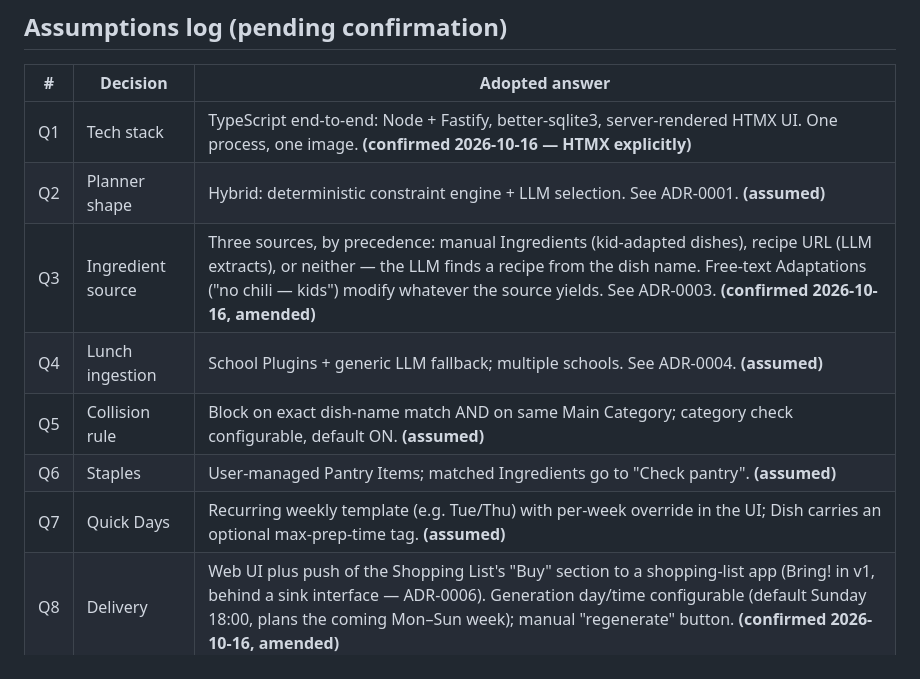
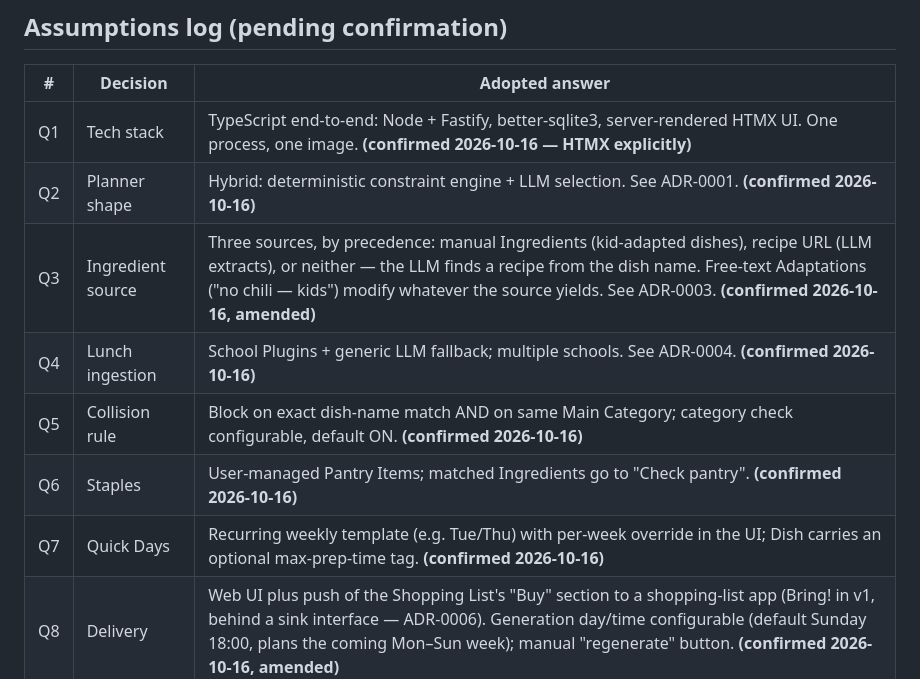
Before and after one commit to tobiasbernting/agentic-meal-planner, a Markdown page: docs/DESIGN.md, the part around the change. Drawn GitHub-style.

Commit message:
Mark Q2/Q4/Q5/Q6/Q7 confirmed per owner review
Co-authored-by: Copilot <223556219+Copilot@users.noreply.github.com>

```diff
--- a/docs/DESIGN.md
+++ b/docs/DESIGN.md
@@ -7,12 +7,12 @@ This document is the output of an unattended design session. Every decision belo
 | # | Decision | Adopted answer |
 |---|----------|----------------|
 | Q1 | Tech stack | TypeScript end-to-end: Node + Fastify, better-sqlite3, server-rendered HTMX UI. One process, one image. **(confirmed 2026-10-16 — HTMX explicitly)** |
-| Q2 | Planner shape | Hybrid: deterministic constraint engine + LLM selection. See ADR-0001. **(assumed)** |
+| Q2 | Planner shape | Hybrid: deterministic constraint engine + LLM selection. See ADR-0001. **(confirmed 2026-10-16)** |
 | Q3 | Ingredient source | Three sources, by precedence: manual Ingredients (kid-adapted dishes), recipe URL (LLM extracts), or neither — the LLM finds a recipe from the dish name. Free-text Adaptations ("no chili — kids") modify whatever the source yields. See ADR-0003. **(confirmed 2026-10-16, amended)** |
-| Q4 | Lunch ingestion | School Plugins + generic LLM fallback; multiple schools. See ADR-0004. **(assumed)** |
-| Q5 | Collision rule | Block on exact dish-name match AND on same Main Category; category check configurable, default ON. **(assumed)** |
-| Q6 | Staples | User-managed Pantry Items; matched Ingredients go to "Check pantry". **(assumed)** |
-| Q7 | Quick Days | Recurring weekly template (e.g. Tue/Thu) with per-week override in the UI; Dish carries an optional max-prep-time tag. **(assumed)** |
+| Q4 | Lunch ingestion | School Plugins + generic LLM fallback; multiple schools. See ADR-0004. **(confirmed 2026-10-16)** |
+| Q5 | Collision rule | Block on exact dish-name match AND on same Main Category; category check configurable, default ON. **(confirmed 2026-10-16)** |
+| Q6 | Staples | User-managed Pantry Items; matched Ingredients go to "Check pantry". **(confirmed 2026-10-16)** |
+| Q7 | Quick Days | Recurring weekly template (e.g. Tue/Thu) with per-week override in the UI; Dish carries an optional max-prep-time tag. **(confirmed 2026-10-16)** |
 | Q8 | Delivery | Web UI plus push of the Shopping List's "Buy" section to a shopping-list app (Bring! in v1, behind a sink interface — ADR-0006). Generation day/time configurable (default Sunday 18:00, plans the coming Mon–Sun week); manual "regenerate" button. **(confirmed 2026-10-16, amended)** |
 
 Round-2 resolutions (all **(assumed)**):
```
